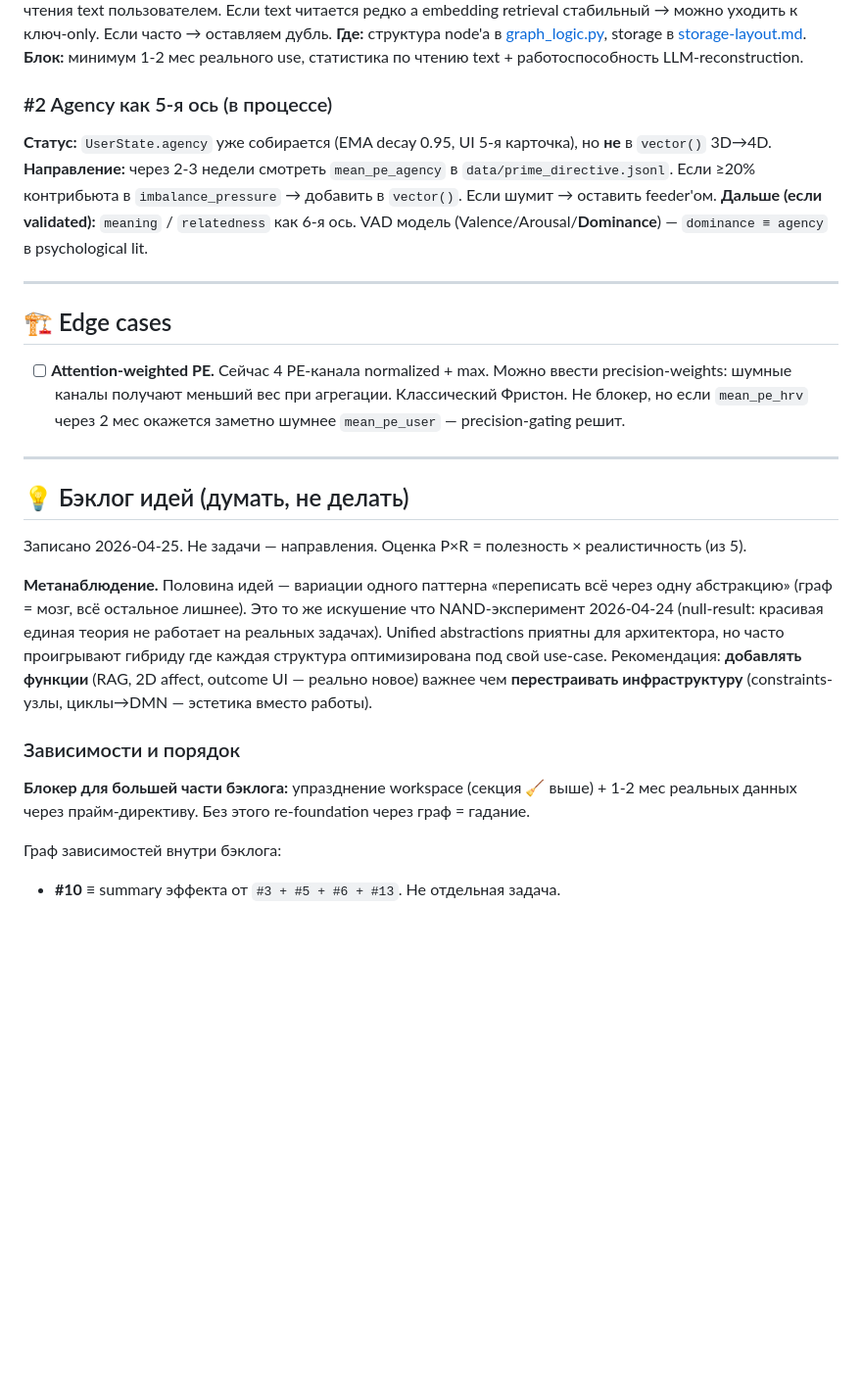
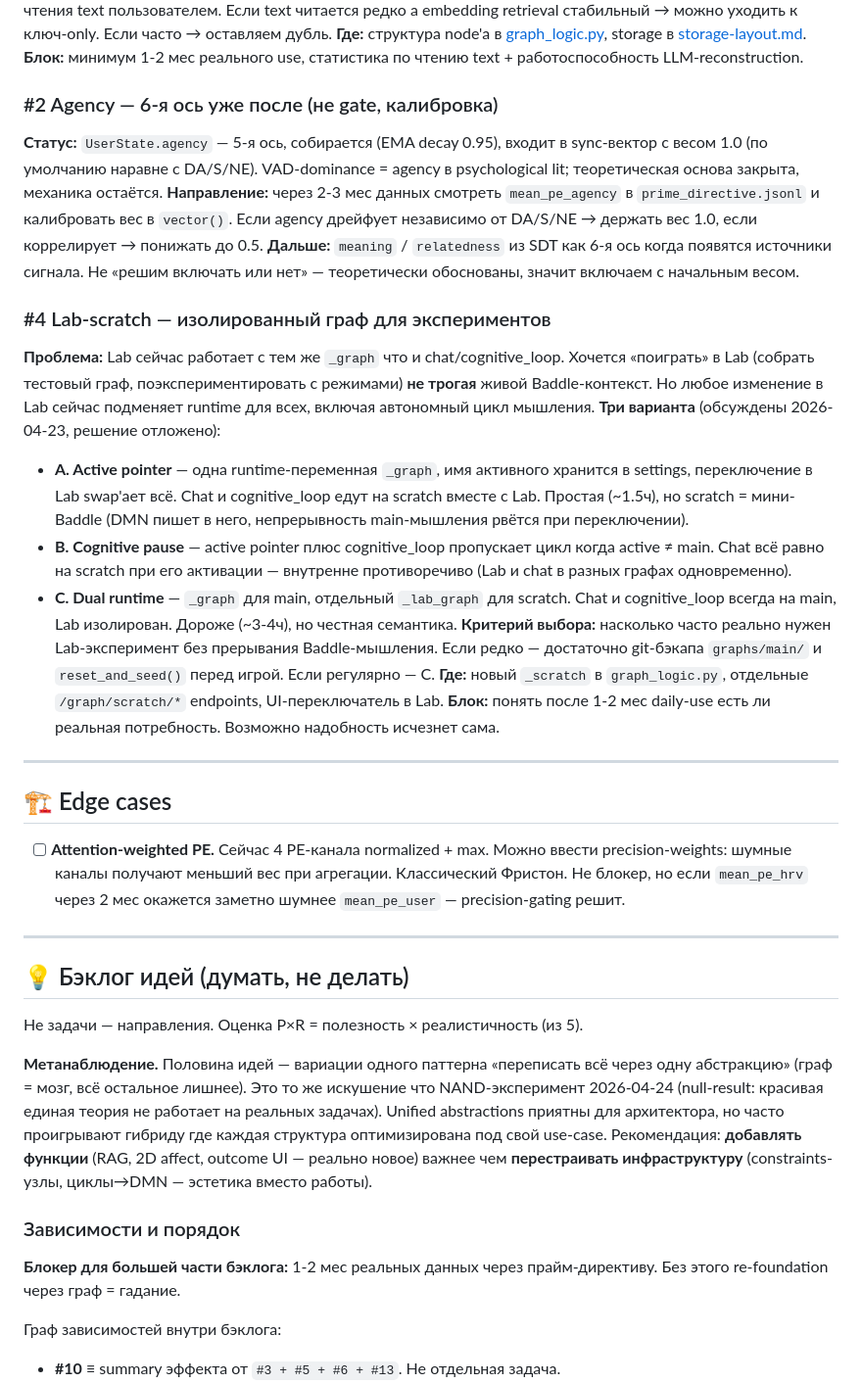
Before and after one commit to Volk-Arch/Baddle, a Markdown page: planning/TODO.md, the part around one of its changes. Shown at 98% size. GitHub-like rendering; blank space fills up the shorter version.

```diff
--- a/planning/TODO.md
+++ b/planning/TODO.md
@@ -182,10 +218,20 @@ MVP stream + симулятор работают ([storage-layout § Sensor stre
 **Где:** структура node'а в [graph_logic.py](../src/graph_logic.py), storage в [storage-layout.md](../docs/storage-layout.md).
 **Блок:** минимум 1-2 мес реального use, статистика по чтению text + работоспособность LLM-reconstruction.
 
-### #2 Agency как 5-я ось (в процессе)
-**Статус:** `UserState.agency` уже собирается (EMA decay 0.95, UI 5-я карточка), но **не** в `vector()` 3D→4D.
-**Направление:** через 2-3 недели смотреть `mean_pe_agency` в `data/prime_directive.jsonl`. Если ≥20% контрибьюта в `imbalance_pressure` → добавить в `vector()`. Если шумит → оставить feeder'ом.
-**Дальше (если validated):** `meaning` / `relatedness` как 6-я ось. VAD модель (Valence/Arousal/**Dominance**) — `dominance ≡ agency` в psychological lit.
+### #2 Agency — 6-я ось уже после (не gate, калибровка)
+**Статус:** `UserState.agency` — 5-я ось, собирается (EMA decay 0.95), входит в sync-вектор с весом 1.0 (по умолчанию наравне с DA/S/NE). VAD-dominance = agency в psychological lit; теоретическая основа закрыта, механика остаётся.
+**Направление:** через 2-3 мес данных смотреть `mean_pe_agency` в `prime_directive.jsonl` и калибровать вес в `vector()`. Если agency дрейфует независимо от DA/S/NE → держать вес 1.0, если коррелирует → понижать до 0.5.
+**Дальше:** `meaning` / `relatedness` из SDT как 6-я ось когда появятся источники сигнала. Не «решим включать или нет» — теоретически обоснованы, значит включаем с начальным весом.
+
+### #4 Lab-scratch — изолированный граф для экспериментов
+**Проблема:** Lab сейчас работает с тем же `_graph` что и chat/cognitive_loop. Хочется «поиграть» в Lab (собрать тестовый граф, поэкспериментировать с режимами) **не трогая** живой Baddle-контекст. Но любое изменение в Lab сейчас подменяет runtime для всех, включая автономный цикл мышления.
+**Три варианта** (обсуждены 2026-04-23, решение отложено):
+- **A. Active pointer** — одна runtime-переменная `_graph`, имя активного хранится в settings, переключение в Lab swap'ает всё. Chat и cognitive_loop едут на scratch вместе с Lab. Простая (~1.5ч), но scratch = мини-Baddle (DMN пишет в него, непрерывность main-мышления рвётся при переключении).
+- **B. Cognitive pause** — active pointer плюс cognitive_loop пропускает цикл когда active ≠ main. Chat всё равно на scratch при его активации — внутренне противоречиво (Lab и chat в разных графах одновременно).
+- **C. Dual runtime** — `_graph` для main, отдельный `_lab_graph` для scratch. Chat и cognitive_loop всегда на main, Lab изолирован. Дороже (~3-4ч), но честная семантика.
+**Критерий выбора:** насколько часто реально нужен Lab-эксперимент без прерывания Baddle-мышления. Если редко — достаточно git-бэкапа `graphs/main/` и `reset_and_seed()` перед игрой. Если регулярно — C.
+**Где:** новый `_scratch` в `graph_logic.py`, отдельные `/graph/scratch/*` endpoints, UI-переключатель в Lab.
+**Блок:** понять после 1-2 мес daily-use есть ли реальная потребность. Возможно надобность исчезнет сама.
 
 ---
 
@@ -197,13 +243,13 @@ MVP stream + симулятор работают ([storage-layout § Sensor stre
 
 ## 💡 Бэклог идей (думать, не делать)
 
-Записано 2026-04-25. Не задачи — направления. Оценка P×R = полезность × реалистичность (из 5).
+Не задачи — направления. Оценка P×R = полезность × реалистичность (из 5).
 
 **Метанаблюдение.** Половина идей — вариации одного паттерна «переписать всё через одну абстракцию» (граф = мозг, всё остальное лишнее). Это то же искушение что NAND-эксперимент 2026-04-24 (null-result: красивая единая теория не работает на реальных задачах). Unified abstractions приятны для архитектора, но часто проигрывают гибриду где каждая структура оптимизирована под свой use-case. Рекомендация: **добавлять функции** (RAG, 2D affect, outcome UI — реально новое) важнее чем **перестраивать инфраструктуру** (constraints-узлы, циклы→DMN — эстетика вместо работы).
 
 ### Зависимости и порядок
 
-**Блокер для большей части бэклога:** упразднение workspace (секция 🧹 выше) + 1-2 мес реальных данных через прайм-директиву. Без этого re-foundation через граф = гадание.
+**Блокер для большей части бэклога:** 1-2 мес реальных данных через прайм-директиву. Без этого re-foundation через граф = гадание.
 
 Граф зависимостей внутри бэклога:
 - **#10** ≡ summary эффекта от `#3 + #5 + #6 + #13`. Не отдельная задача.
```
Also changed, not shown: other parts of planning/TODO.md (+74 -38 lines).
